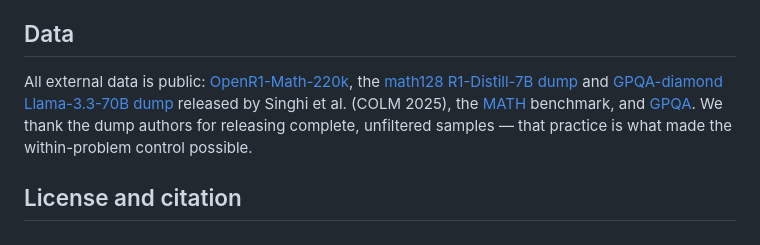
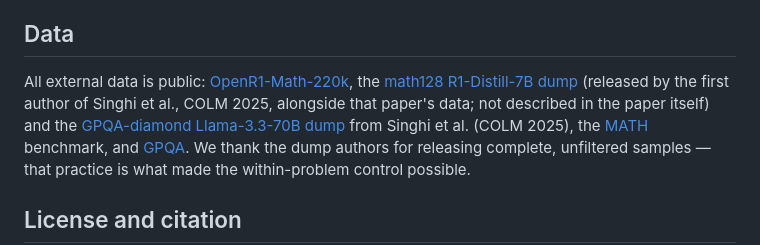
Before and after one commit to bulutyigit/problem-not-path, a Markdown page: README.md, the part around the change. GitHub-like rendering.

Commit message:
README: math128 dump attributed to its actual release (first author's dataset, not described in the COLM paper)

```diff
--- a/README.md
+++ b/README.md
@@ -105,8 +105,10 @@ reviewers on request.
 
 All external data is public: [OpenR1-Math-220k](https://huggingface.co/datasets/open-r1/OpenR1-Math-220k),
 the [math128 R1-Distill-7B dump](https://huggingface.co/datasets/nishadsinghi/math128_solutions_r1_distill_qwen_7b_32K_tokens)
-and [GPQA-diamond Llama-3.3-70B dump](https://huggingface.co/datasets/sc-genrm-scaling/GPQA_diamond_Solutions_Llama-3.3-70B-Instruct)
-released by Singhi et al. (COLM 2025), the
+(released by the first author of Singhi et al., COLM 2025, alongside that
+paper's data; not described in the paper itself) and the
+[GPQA-diamond Llama-3.3-70B dump](https://huggingface.co/datasets/sc-genrm-scaling/GPQA_diamond_Solutions_Llama-3.3-70B-Instruct)
+from Singhi et al. (COLM 2025), the
 [MATH](https://github.com/hendrycks/math) benchmark, and
 [GPQA](https://github.com/idavidrein/gpqa). We thank the dump authors for
 releasing complete, unfiltered samples — that practice is what made the
```
